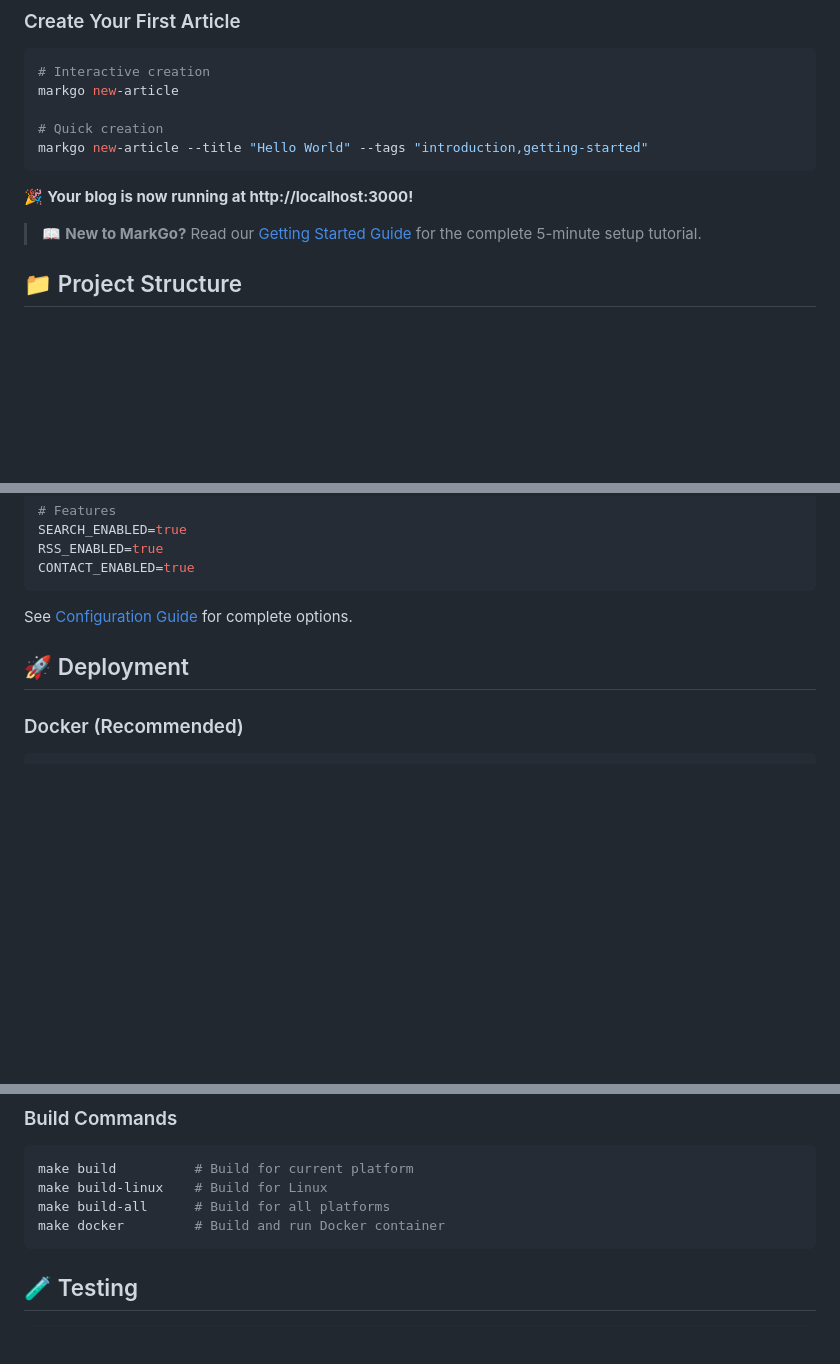
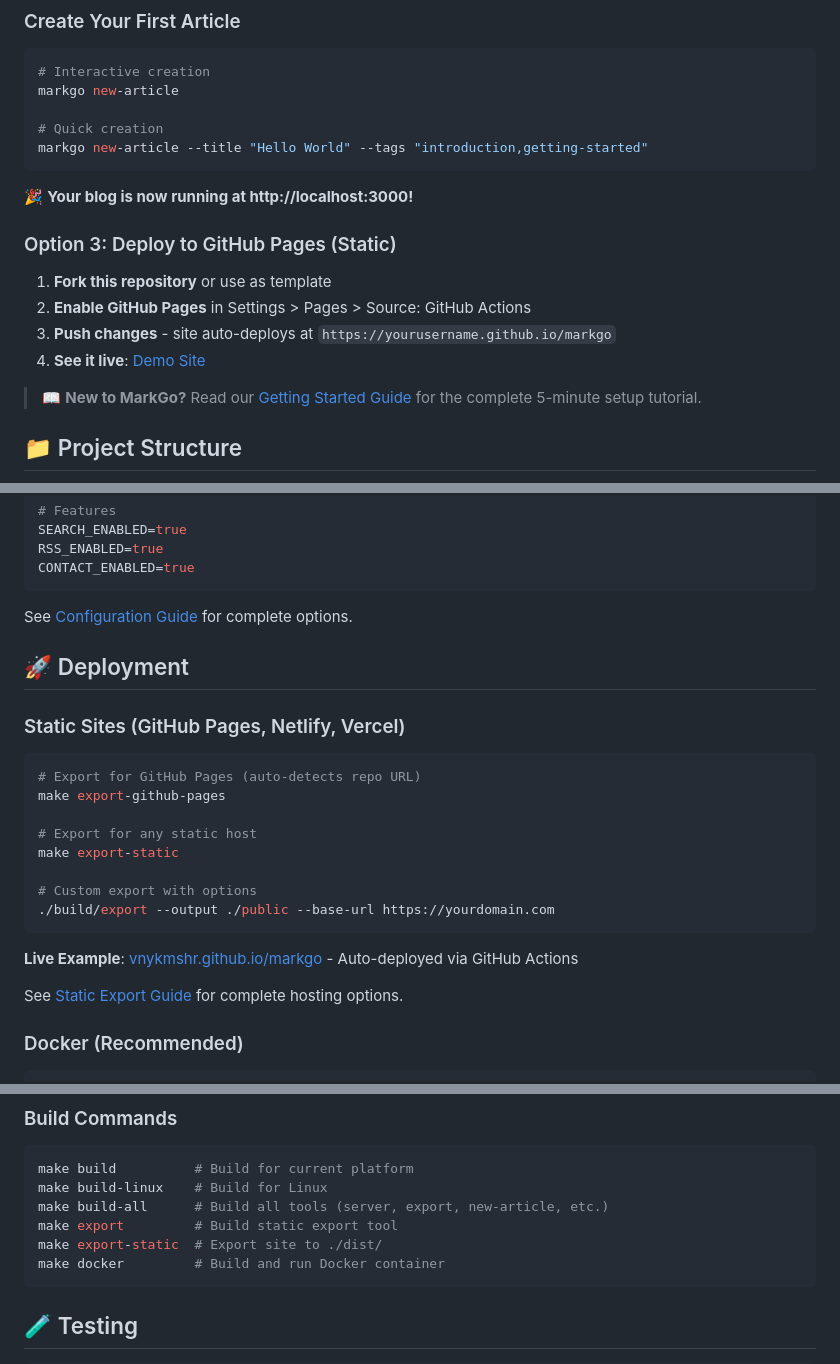
Before and after one commit to vnykmshr/markgo, a Markdown page: README.md, 3 parts joined by grey strips. Rendered like a GitHub page; blank space fills up the shorter version.

Commit message:
docs: add live demo link and highlight static site export features in README
- Add demo badge and live demo link (https://vnykmshr.github.io/markgo/)
- Include static site export as key feature in Production Ready section
- Add GitHub Pages deployment option to Quick Start
- Expand Deployment section with static export examples
- Update build commands to include export tools
- Add deployment flexibility as key advantage
- Include static export guide in links section

This showcases the new static site generation capability and provides
easy access to the live demonstration of MarkGo's features.

````diff
--- a/README.md
+++ b/README.md
@@ -70,6 +74,13 @@ markgo new-article --title "Hello World" --tags "introduction,getting-started"
 ```
 
 🎉 **Your blog is now running at http://localhost:3000!**
+
+### Option 3: Deploy to GitHub Pages (Static)
+
+1. **Fork this repository** or use as template
+2. **Enable GitHub Pages** in Settings > Pages > Source: GitHub Actions
+3. **Push changes** - site auto-deploys at `https://yourusername.github.io/markgo`
+4. **See it live**: [Demo Site](https://vnykmshr.github.io/markgo/)
 
 > 📖 **New to MarkGo?** Read our [Getting Started Guide](docs/GETTING-STARTED.md) for the complete 5-minute setup tutorial.
 
@@ -151,6 +162,23 @@ See [Configuration Guide](docs/configuration.md) for complete options.
 
 ## 🚀 Deployment
 
+### Static Sites (GitHub Pages, Netlify, Vercel)
+
+```bash
+# Export for GitHub Pages (auto-detects repo URL)
+make export-github-pages
+
+# Export for any static host
+make export-static
+
+# Custom export with options
+./build/export --output ./public --base-url https://yourdomain.com
+```
+
+**Live Example**: [vnykmshr.github.io/markgo](https://vnykmshr.github.io/markgo/) - Auto-deployed via GitHub Actions
+
+See [Static Export Guide](docs/static-export.md) for complete hosting options.
+
 ### Docker (Recommended)
 
 ```bash
@@ -178,7 +206,9 @@ sudo systemctl start markgo
 ```bash
 make build          # Build for current platform
 make build-linux    # Build for Linux
-make build-all      # Build for all platforms
+make build-all      # Build all tools (server, export, new-article, etc.)
+make export         # Build static export tool
+make export-static  # Export site to ./dist/
 make docker         # Build and run Docker container
 ```
 
````
Also changed, not shown: other parts of README.md (+7 -0 lines).
